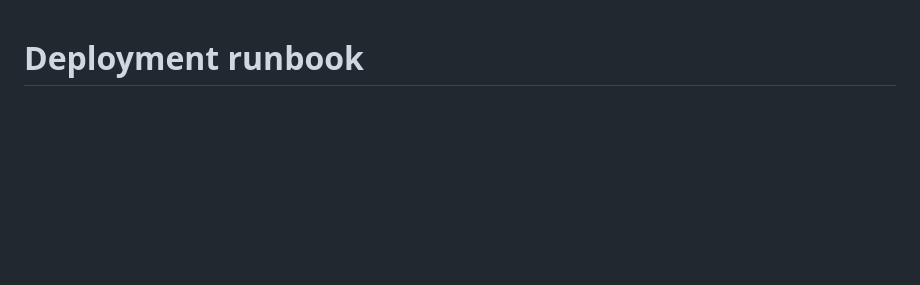
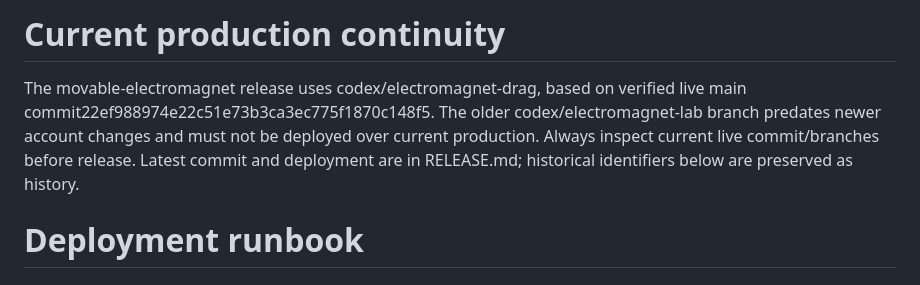
Before and after one commit to potentellcoding-beep/electromagnets, a Markdown page: docs/DEPLOYMENT.md, the part around the change. Drawn GitHub-style; blank space fills up the shorter version.

Commit message:
Prevent future deployments from superseded electromagnet branch

```diff
--- a/docs/DEPLOYMENT.md
+++ b/docs/DEPLOYMENT.md
@@ -1,3 +1,7 @@
+# Current production continuity
+
+The movable-electromagnet release uses codex/electromagnet-drag, based on verified live main commit22ef988974e22c51e73b3ca3ec775f1870c148f5. The older codex/electromagnet-lab branch predates newer account changes and must not be deployed over current production. Always inspect current live commit/branches before release. Latest commit and deployment are in RELEASE.md; historical identifiers below are preserved as history.
+
 # Deployment runbook
 
 ## Current hosting
```
